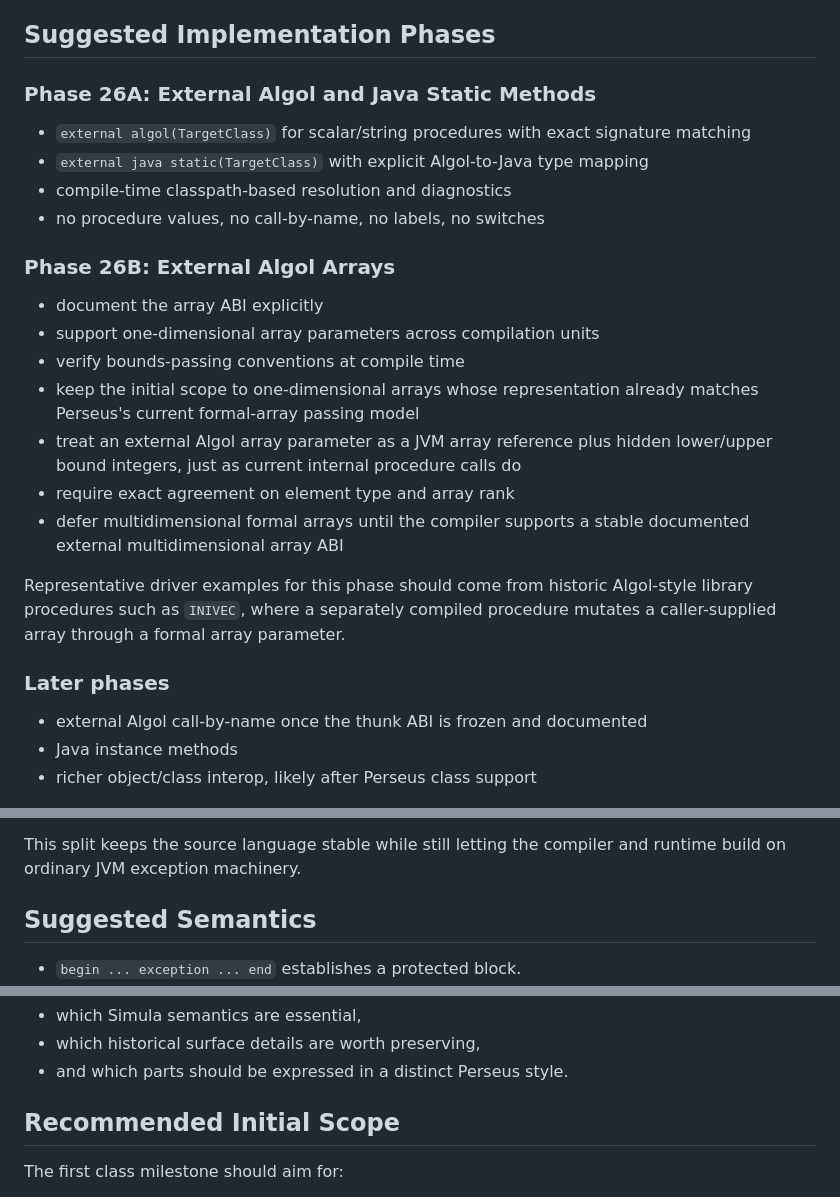
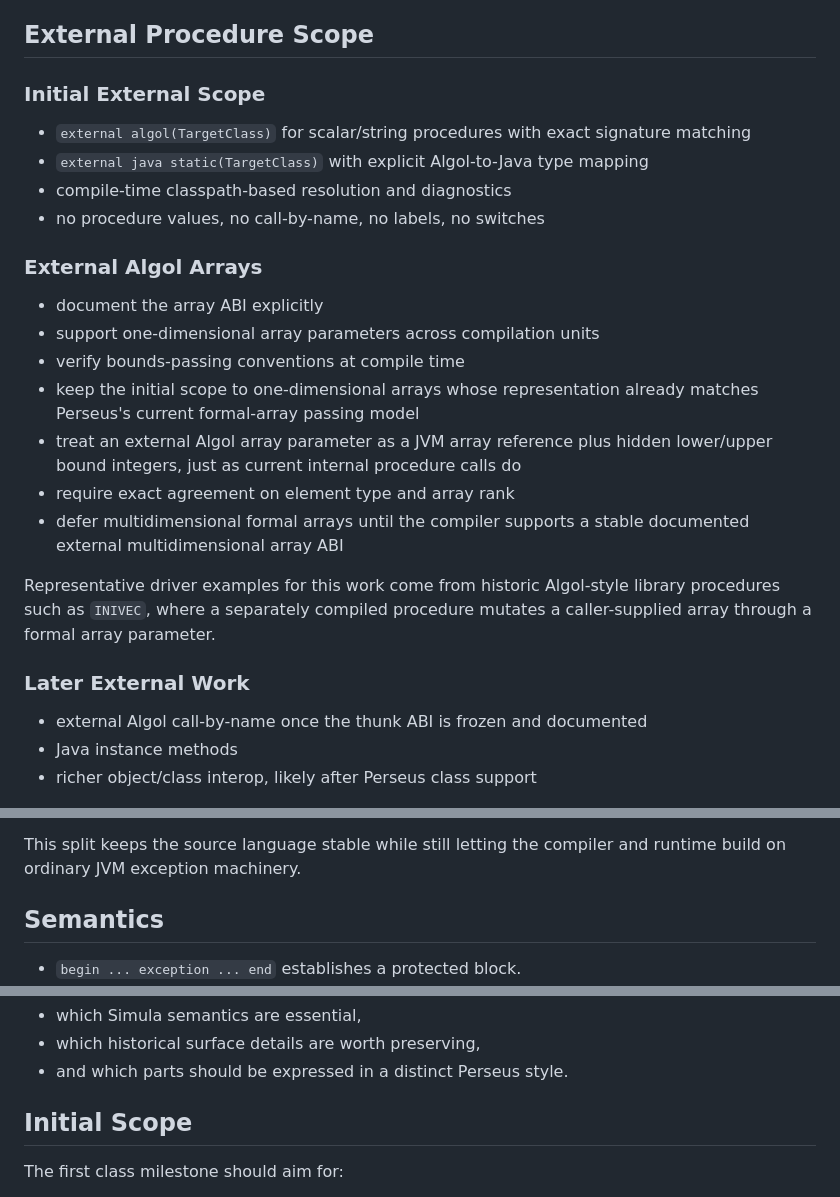
Before and after one commit to gnbonney/Perseus, a Markdown page: docs/Perseus Language Design.md, 3 parts joined by grey strips. Drawn GitHub-style.

```diff
--- a/docs/Perseus Language Design.md
+++ b/docs/Perseus Language Design.md
@@ -399,16 +399,16 @@ This matters because two separately compiled Perseus units may have source decla
 - Emit `invokestatic`, `invokevirtual`, or `invokeinterface` as appropriate.
 - Apply only documented coercions at the boundary.
 
-## Suggested Implementation Phases
+## External Procedure Scope
 
-### Phase 26A: External Algol and Java Static Methods
+### Initial External Scope
 
 - `external algol(TargetClass)` for scalar/string procedures with exact signature matching
 - `external java static(TargetClass)` with explicit Algol-to-Java type mapping
 - compile-time classpath-based resolution and diagnostics
 - no procedure values, no call-by-name, no labels, no switches
 
-### Phase 26B: External Algol Arrays
+### External Algol Arrays
 
 - document the array ABI explicitly
 - support one-dimensional array parameters across compilation units
@@ -418,9 +418,9 @@ This matters because two separately compiled Perseus units may have source decla
 - require exact agreement on element type and array rank
 - defer multidimensional formal arrays until the compiler supports a stable documented external multidimensional array ABI
 
-Representative driver examples for this phase should come from historic Algol-style library procedures such as `INIVEC`, where a separately compiled procedure mutates a caller-supplied array through a formal array parameter.
+Representative driver examples for this work come from historic Algol-style library procedures such as `INIVEC`, where a separately compiled procedure mutates a caller-supplied array through a formal array parameter.
 
-### Later phases
+### Later External Work
 
 - external Algol call-by-name once the thunk ABI is frozen and documented
 - Java instance methods
@@ -546,7 +546,7 @@ relevant Java exceptions when appropriate.
 This split keeps the source language stable while still letting the compiler and
 runtime build on ordinary JVM exception machinery.
 
-## Suggested Semantics
+## Semantics
 
 - `begin ... exception ... end` establishes a protected block.
 - Normal completion skips the exception part entirely.
@@ -757,7 +757,7 @@ So the design question for classes is not "how can Perseus copy Simula exactly?"
 - which historical surface details are worth preserving,
 - and which parts should be expressed in a distinct Perseus style.
 
-## Recommended Initial Scope
+## Initial Scope
 
 The first class milestone should aim for:
 
```
Also changed, not shown: docs/CLI Design.md (+17 -17 lines).
